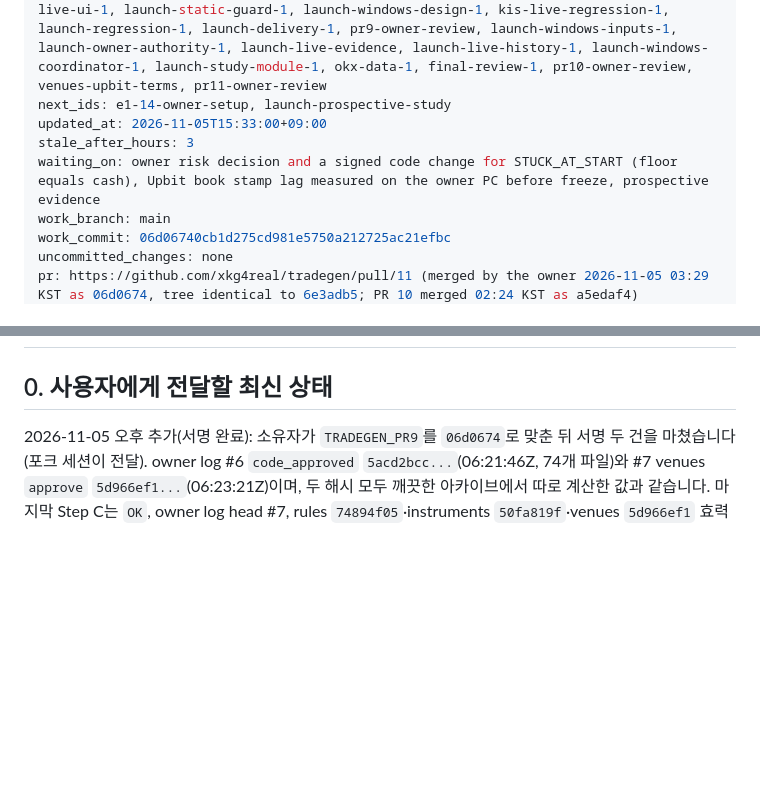
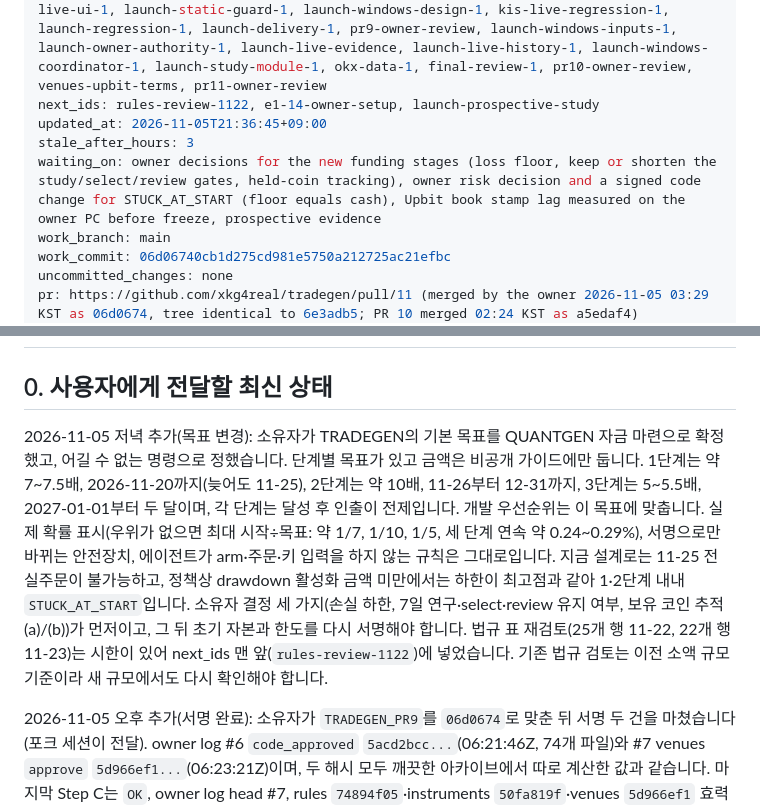
Before and after one commit to xkg4real/tradegen, a Markdown page: CURRENT.md, 2 parts joined by grey strips. Rendered like a GitHub page; blank space fills up the shorter version.

Commit message:
handoff: owner set staged QUANTGEN funding targets; rules review first
done: owner-targets-1105

```diff
--- a/CURRENT.md
+++ b/CURRENT.md
@@ -5,10 +5,10 @@ from: claude
 task: first-trade-foundation
 cycle: 2026-11-03
 done_ids: cloud-compat-1, cloud-compat-2, cloud-compat-3, odds-1, odds-2, odds-3, odds-4, odds-5, odds-6, odds-7, odds-8, odds-9, odds-10, odds-11, odds-12, odds-13, odds-14, odds-15, odds-16, odds-17, odds-18, odds-19, odds-final, odds-pr, spec-rev-3-3, policy-plan-1, policy-preview-1, policy-pr, e1-1, e1-2, e1-3, e1-4, e1-5, e1-6, e1-7, e1-8, e1-9, e1-10, e1-11, e1-12, e1-13, e1-pr, e2-1, e2-2, e3-1, e3-2, e3-3, e2-3, e3-4, e2-e3-pr, pr6-pr7-merge, research-preregister-1, research-evaluate-1, account-readiness-1, research-paper-1, account-provider-1, account-regression-1, account-research-pr, pr8-human-code-review-approval, pr8-merge, launch-network-1, launch-collector-1, launch-profile-1, launch-strategy-1, launch-runner-1, launch-program-2, launch-workflow-2, launch-baseline-2, launch-quotes-2, launch-deployment-2, launch-review-request-2, launch-driver-2, launch-review-auth-2, launch-baseline-integration-2, launch-market-protocol-1, launch-recovery-cutoff-1, kis-live-contract-1, kis-live-backend-1, kis-live-ui-1, launch-static-guard-1, launch-windows-design-1, kis-live-regression-1, launch-regression-1, launch-delivery-1, pr9-owner-review, launch-windows-inputs-1, launch-owner-authority-1, launch-live-evidence, launch-live-history-1, launch-windows-coordinator-1, launch-study-module-1, okx-data-1, final-review-1, pr10-owner-review, venues-upbit-terms, pr11-owner-review
-next_ids: e1-14-owner-setup, launch-prospective-study
-updated_at: 2026-11-05T15:33:00+09:00
+next_ids: rules-review-1122, e1-14-owner-setup, launch-prospective-study
+updated_at: 2026-11-05T21:36:45+09:00
 stale_after_hours: 3
-waiting_on: owner risk decision and a signed code change for STUCK_AT_START (floor equals cash), Upbit book stamp lag measured on the owner PC before freeze, prospective evidence
+waiting_on: owner decisions for the new funding stages (loss floor, keep or shorten the study/select/review gates, held-coin tracking), owner risk decision and a signed code change for STUCK_AT_START (floor equals cash), Upbit book stamp lag measured on the owner PC before freeze, prospective evidence
 work_branch: main
 work_commit: 06d06740cb1d275cd981e5750a212725ac21efbc
 uncommitted_changes: none
@@ -24,6 +24,8 @@ session: Claude Code desktop (TRADEGEN, Windows)
 # 인수인계: Windows 첫 거래 어댑터, 전향 연구 모듈, OKX 시세 전환
 
 ## 0. 사용자에게 전달할 최신 상태
+
+2026-11-05 저녁 추가(목표 변경): 소유자가 TRADEGEN의 기본 목표를 QUANTGEN 자금 마련으로 확정했고, 어길 수 없는 명령으로 정했습니다. 단계별 목표가 있고 금액은 비공개 가이드에만 둡니다. 1단계는 약 7~7.5배, 2026-11-20까지(늦어도 11-25), 2단계는 약 10배, 11-26부터 12-31까지, 3단계는 5~5.5배, 2027-01-01부터 두 달이며, 각 단계는 달성 후 인출이 전제입니다. 개발 우선순위는 이 목표에 맞춥니다. 실제 확률 표시(우위가 없으면 최대 시작÷목표: 약 1/7, 1/10, 1/5, 세 단계 연속 약 0.24~0.29%), 서명으로만 바뀌는 안전장치, 에이전트가 arm·주문·키 입력을 하지 않는 규칙은 그대로입니다. 지금 설계로는 11-25 전 실주문이 불가능하고, 정책상 drawdown 활성화 금액 미만에서는 하한이 최고점과 같아 1·2단계 내내 `STUCK_AT_START`입니다. 소유자 결정 세 가지(손실 하한, 7일 연구·select·review 유지 여부, 보유 코인 추적 (a)/(b))가 먼저이고, 그 뒤 초기 자본과 한도를 다시 서명해야 합니다. 법규 표 재검토(25개 행 11-22, 22개 행 11-23)는 시한이 있어 next_ids 맨 앞(`rules-review-1122`)에 넣었습니다. 기존 법규 검토는 이전 소액 규모 기준이라 새 규모에서도 다시 확인해야 합니다.
 
 2026-11-05 오후 추가(서명 완료): 소유자가 `TRADEGEN_PR9`를 `06d0674`로 맞춘 뒤 서명 두 건을 마쳤습니다(포크 세션이 전달). owner log #6 `code_approved` `5acd2bcc...`(06:21:46Z, 74개 파일)와 #7 venues `approve` `5d966ef1...`(06:23:21Z)이며, 두 해시 모두 깨끗한 아카이브에서 따로 계산한 값과 같습니다. 마지막 Step C는 `OK`, owner log head #7, rules `74894f05`·instruments `50fa819f`·venues `5d966ef1` 효력 중, calendar 미서명(암호화폐만), exit 0입니다. 이 가이드의 서명 단계는 모두 끝났습니다. 이제 Upbit 계획은 비용 계산을 통과하지만, 서명 하한이 현금과 같아 다음 거부는 `STUCK_AT_START`이고(6절 5번), 세션은 아직 준비할 수 없습니다. 이를 풀려면 소유자의 위험 결정과 서명 코드 변경이 필요합니다. 서명 중 겪은 두 함정(여러 줄을 한 번에 붙여넣어 확인 코드 입력에 `cd`가 들어가 "nothing was signed"가 난 것, 이미 전환한 폴더에서 Step D의 재정렬 블록을 다시 실행한 것)은 비공개 가이드에 한 줄씩 넣었습니다.
 
```
Also changed, not shown: LEDGER.md (+1 -0 lines).
